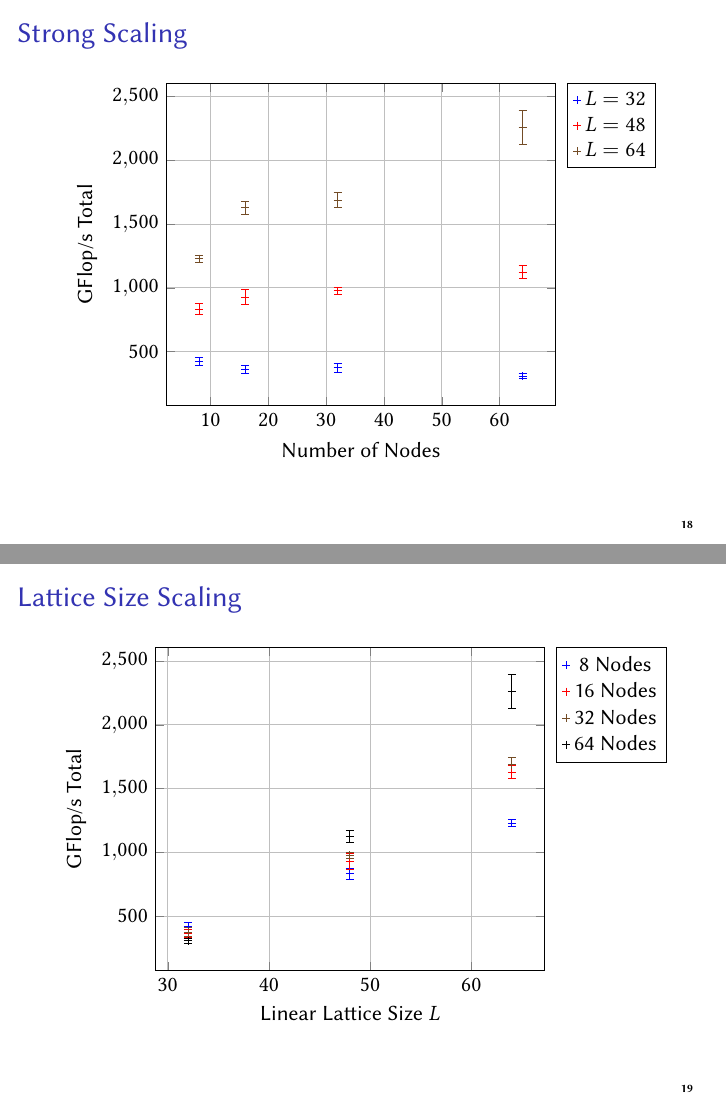
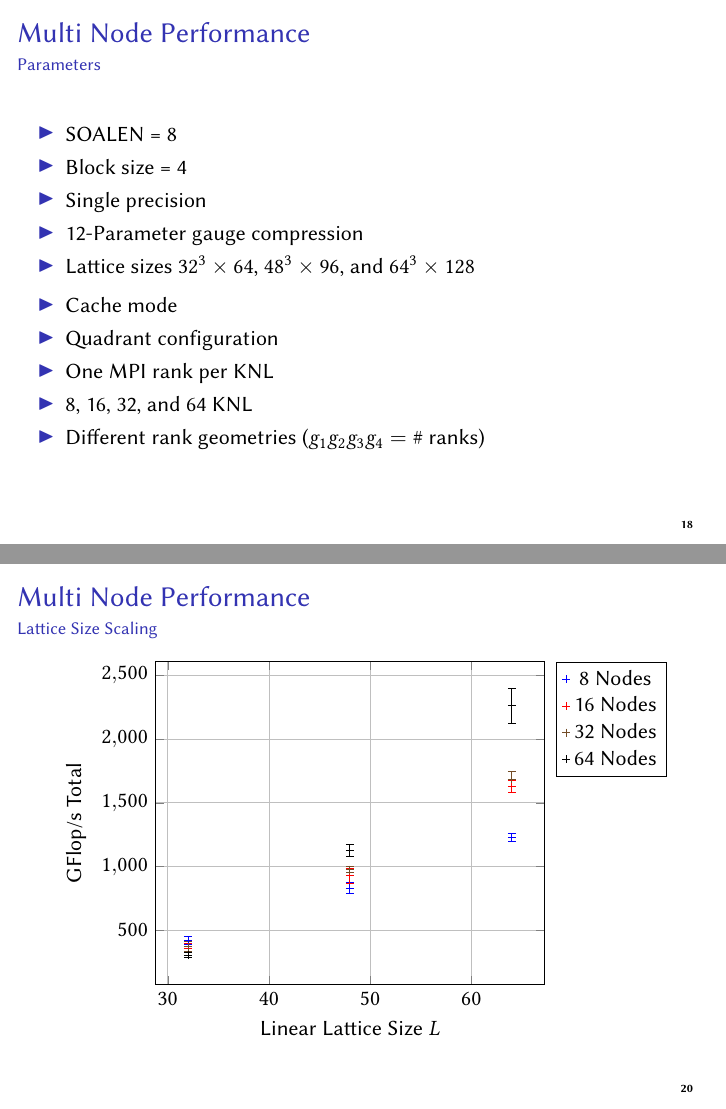
Before and after one commit to HISKP-LQCD/cineca-knl-talk, LaTeX slides (talk.tex): pages 21 and 22 of 22 before the commit and pages 21 and 23 of 23 after it, joined at a grey line. Compiled offline with pdfLaTeX.

Commit message:
State the used parameters

```diff
--- a/talk.tex
+++ b/talk.tex
@@ -700,7 +696,30 @@
   \end{frame}
 
   \begin{frame}
-      \frametitle{Strong Scaling}
+      \frametitle{Multi Node Performance}
+      \framesubtitle{Parameters}
+
+      \begin{itemize}
+          \item SOALEN = 8
+          \item Block size = 4
+          \item Single precision
+          \item 12-Parameter gauge compression
+          \item Lattice sizes $32^3 \times 64$, $48^3 \times 96$, and $64^3 \times 128$
+      \end{itemize}
+
+      \begin{itemize}
+          \item Cache mode
+          \item Quadrant configuration
+          \item One MPI rank per KNL
+          \item 8, 16, 32, and 64 KNL
+          \item Different rank geometries ($g_1 g_2 g_3 g_4 = \text{\# ranks}$)
+      \end{itemize}
+
+  \end{frame}
+
+  \begin{frame}
+      \frametitle{Multi Node Performance}
+      \framesubtitle{Strong Scaling}
 
       \centering
       \begin{tikzpicture}
@@ -724,7 +743,8 @@
   \end{frame}
 
   \begin{frame}
-      \frametitle{Lattice Size Scaling}
+      \frametitle{Multi Node Performance}
+      \framesubtitle{Lattice Size Scaling}
 
       \centering
       \begin{tikzpicture}
```
Also changed, not shown: talk.tex (4 more changed lines).
